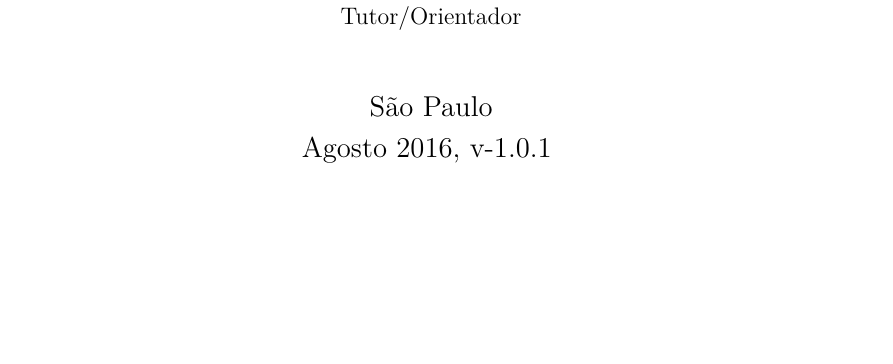
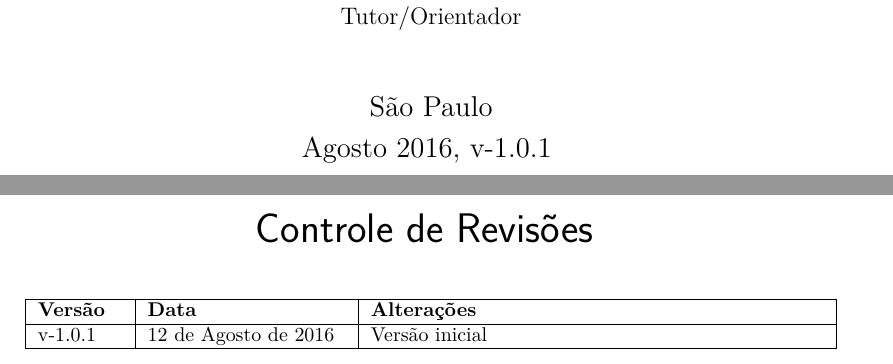
Before and after one commit to mendoncaj/projeto-pesquisa, a LaTeX thesis (jefferson_mendonca_projeto_pesquisa.tex): part of page 3 of 23 before the commit and two parts of pages 3 and 5 of 25 after it, the two joined at a grey line, cut so that both start at the same text, the shorter picture padded with empty space. Compiled offline with pdfLaTeX.

Commit message:
adicionando historico de revisoes

```diff
--- a/jefferson_mendonca_projeto_pesquisa.tex
+++ b/jefferson_mendonca_projeto_pesquisa.tex
@@ -238,6 +238,28 @@ com as normas ABNT apresentado ao Programa de Pós-Graduação em Engenharia da
 % ---
 
 % ---
+% inserir tabela de revisao
+% ---
+\renewcommand{\errata}{\ABNTEXchapterfont\LARGE\centering{Controle de Revisões}}
+\begin{errata}
+\vspace{\onelineskip}
+
+\begin{table}[htb]
+\center
+\footnotesize
+\begin{tabular}{|p{1.5cm}|p{3.5cm}|p{8cm}|}
+  \hline
+   \textbf{Versão} & \textbf{Data}  & \textbf{Alterações}  \\
+    \hline
+    v-1.0.1 & 12 de Agosto de 2016 & Versão inicial \\
+   \hline
+\end{tabular}
+\end{table}
+
+\end{errata}
+
+
+% ---
 % inserir lista de tabelas
 % ---
 \pdfbookmark[0]{\listtablename}{lot}
```
Also changed, not shown: jefferson_mendonca_projeto_pesquisa.pdf, 8 other files.
